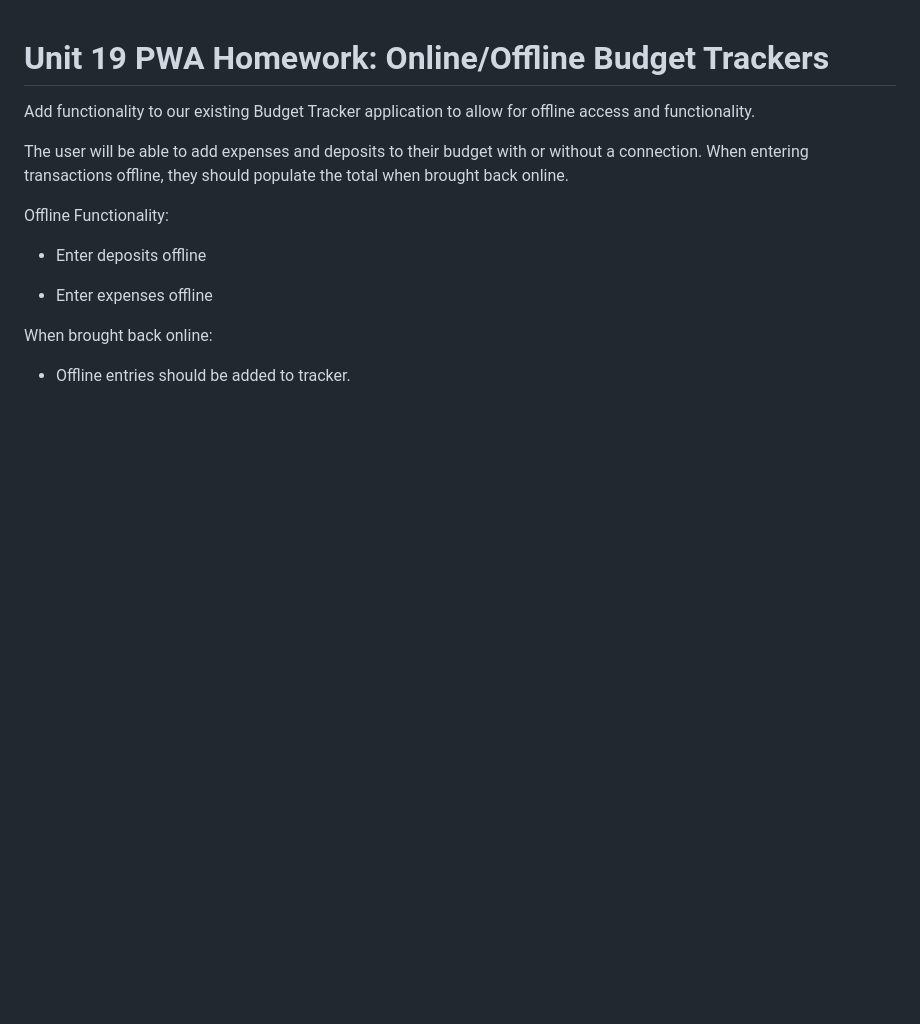
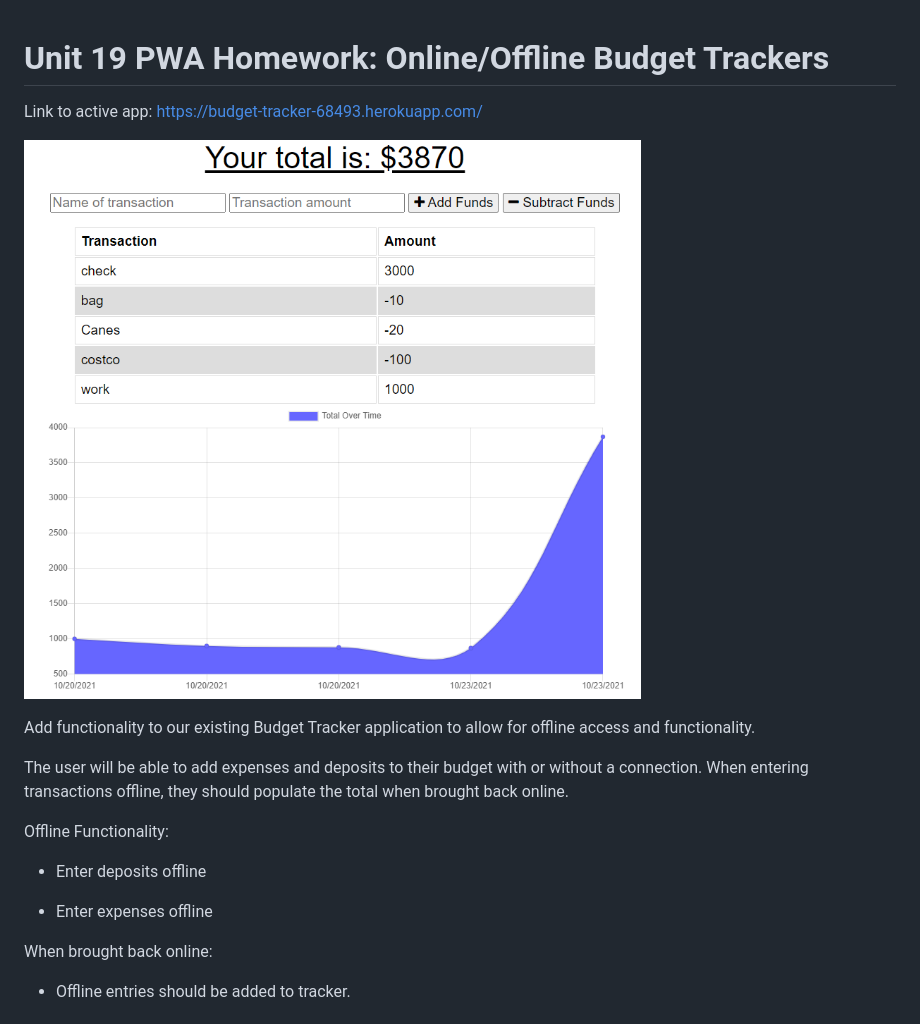
Before and after one commit to sophiedeskin/budget-tracker, a Markdown page: README.md, the part around the change. Drawn GitHub-style; pictures changed too: Capture.PNG (added); blank space fills up the shorter version.

Commit message:
adding screenshot and link to readme

```diff
--- a/README.md
+++ b/README.md
@@ -1,4 +1,8 @@
 # Unit 19 PWA Homework: Online/Offline Budget Trackers
+
+Link to active app: https://budget-tracker-68493.herokuapp.com/
+
+![Screenshot of app.](./Capture.PNG)
 
 Add functionality to our existing Budget Tracker application to allow for offline access and functionality.
 
```
